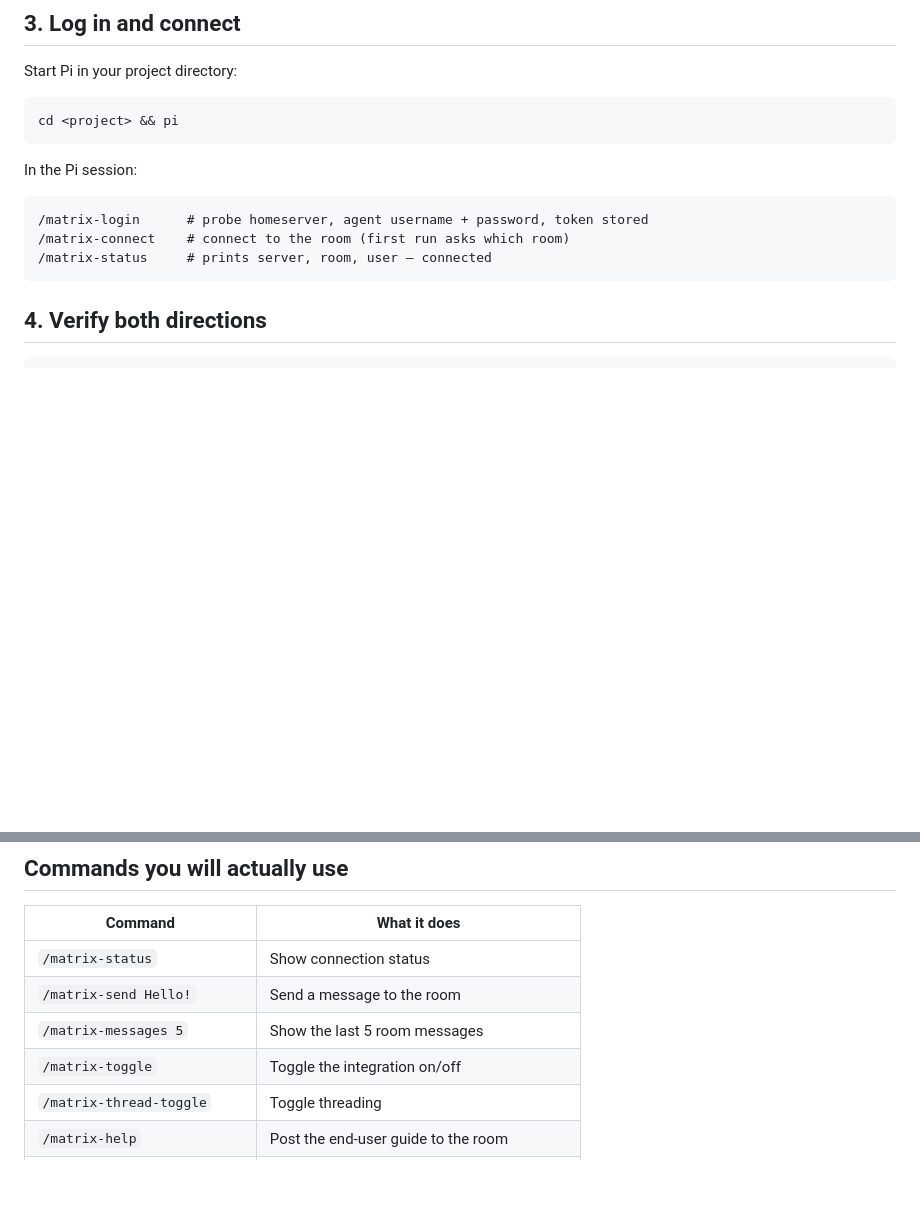
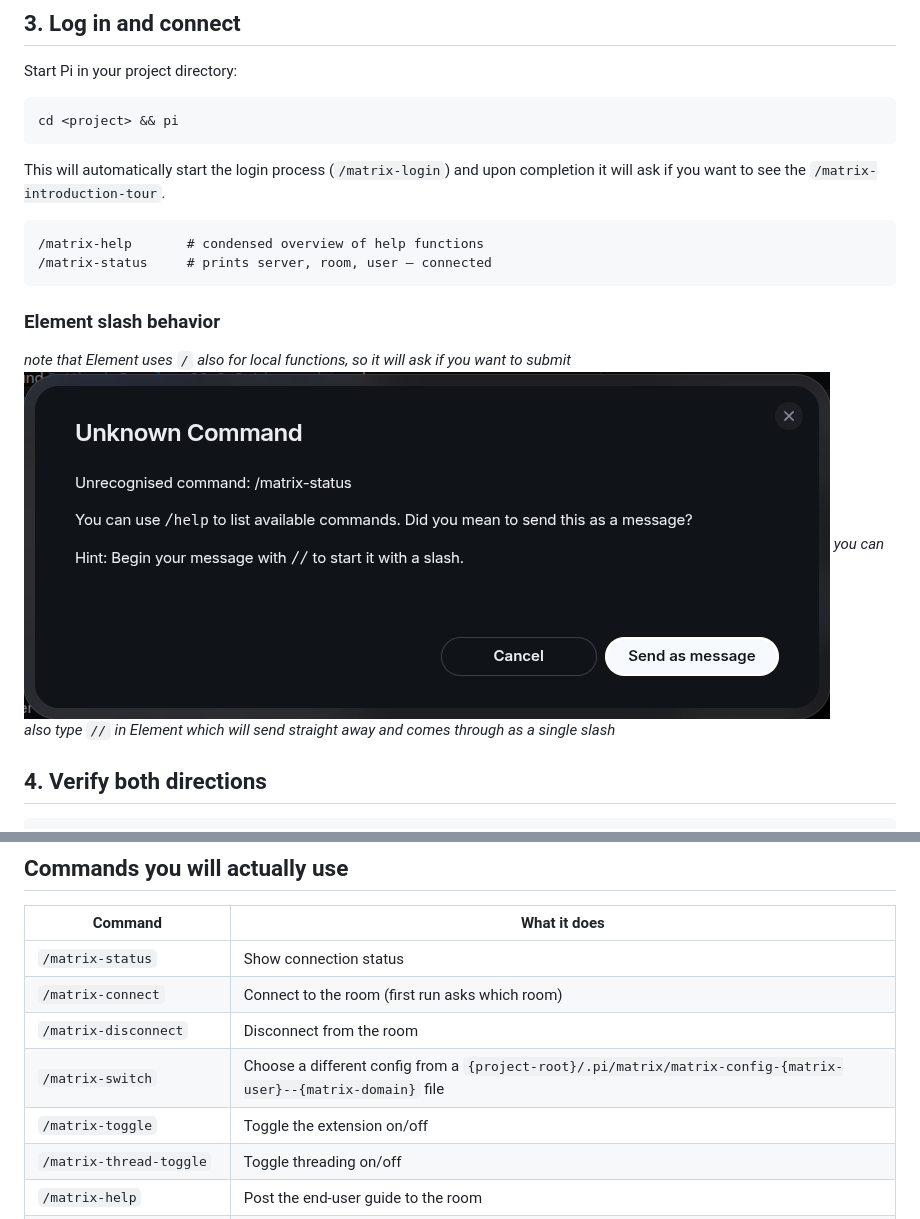
Before and after one commit to r3dnl/pi-matrix-integration, a Markdown page: QUICKSTART.md, 2 parts joined by grey strips. Rendered like a GitHub page; pictures changed too: docs/user/media/element-send-command.png (added); blank space fills up the shorter version.

Commit message:
docs(quickstart): Element slash-behaviour note with screenshot, command table refresh
Quickstart now states that /matrix-login starts automatically, adds the
Element slash-confirmation note with the prompt screenshot under
docs/user/media/, and corrects the command table (connect/disconnect/
switch replace the send/messages rows). Also: two typos in the new
prose, and a stray close-paren.

````diff
--- a/QUICKSTART.md
+++ b/QUICKSTART.md
@@ -50,13 +50,17 @@ Start Pi in your project directory:
 cd <project> && pi
 ```
 
-In the Pi session:
+This will automatically start the login process (`/matrix-login`) and upon completion it will ask if you want to see the `/matrix-introduction-tour`.
 
 ```
-/matrix-login      # probe homeserver, agent username + password, token stored
-/matrix-connect    # connect to the room (first run asks which room)
+/matrix-help       # condensed overview of help functions
 /matrix-status     # prints server, room, user — connected
 ```
+
+### Element slash behavior
+_note that Element uses `/` also for local functions, so it will ask if you want to submit_
+![](docs/user/media/element-send-command.png)
+_you can also type `//` in Element which will send straight away and comes through as a single slash_
 
 ## 4. Verify both directions
 
@@ -87,10 +91,11 @@ a review step confirms before Pi proceeds.
 | Command | What it does |
 |---------|--------------|
 | `/matrix-status` | Show connection status |
-| `/matrix-send Hello!` | Send a message to the room |
-| `/matrix-messages 5` | Show the last 5 room messages |
-| `/matrix-toggle` | Toggle the integration on/off |
-| `/matrix-thread-toggle` | Toggle threading |
+| `/matrix-connect` | Connect to the room (first run asks which room) |
+| `/matrix-disconnect` | Disconnect from the room |
+| `/matrix-switch` | Choose a different config from a `{project-root}/.pi/matrix/matrix-config-{matrix-user}--{matrix-domain}` file |
+| `/matrix-toggle` | Toggle the extension on/off |
+| `/matrix-thread-toggle` | Toggle threading on/off |
 | `/matrix-help` | Post the end-user guide to the room |
 | `/matrix-introduction-tour` | Walk you and the room through every feature |
 
````
